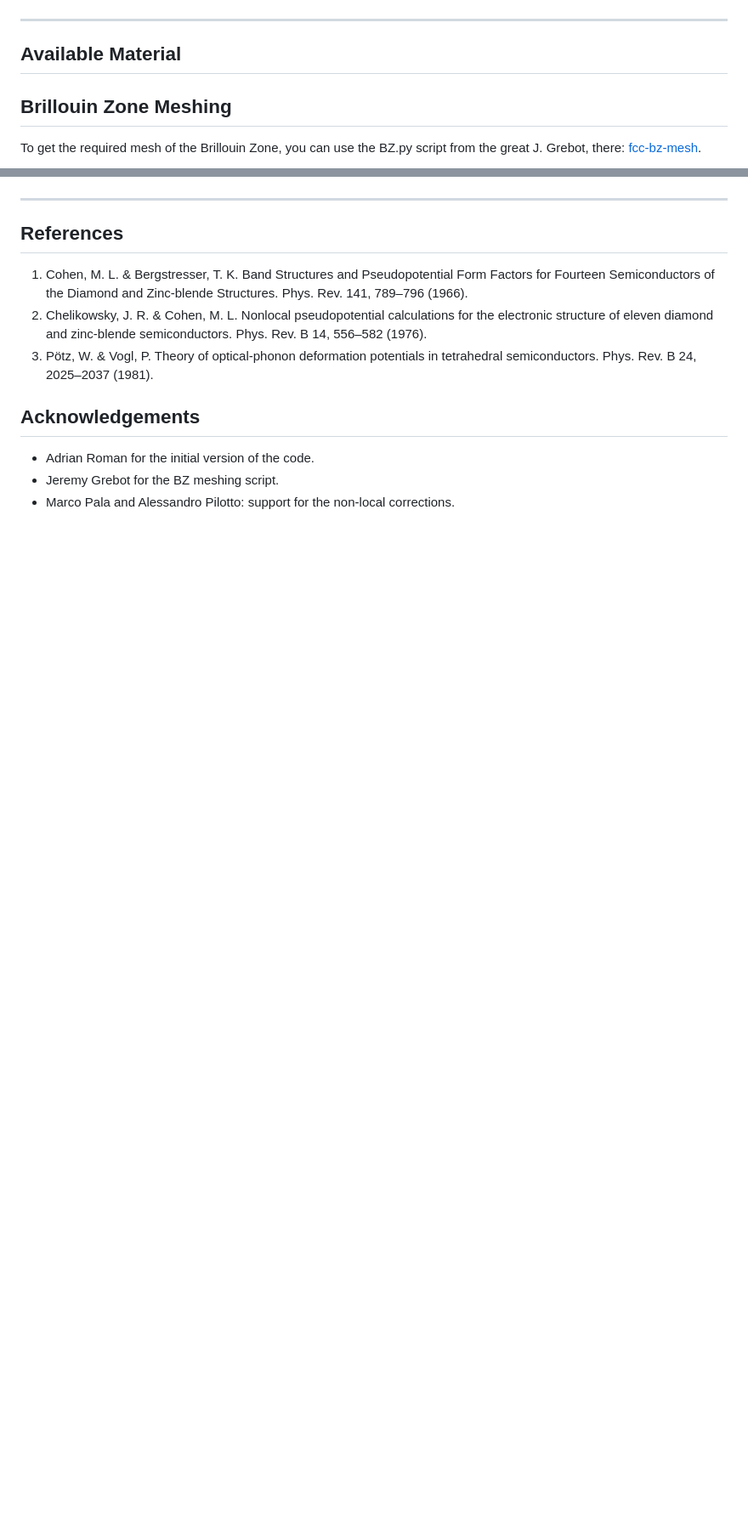
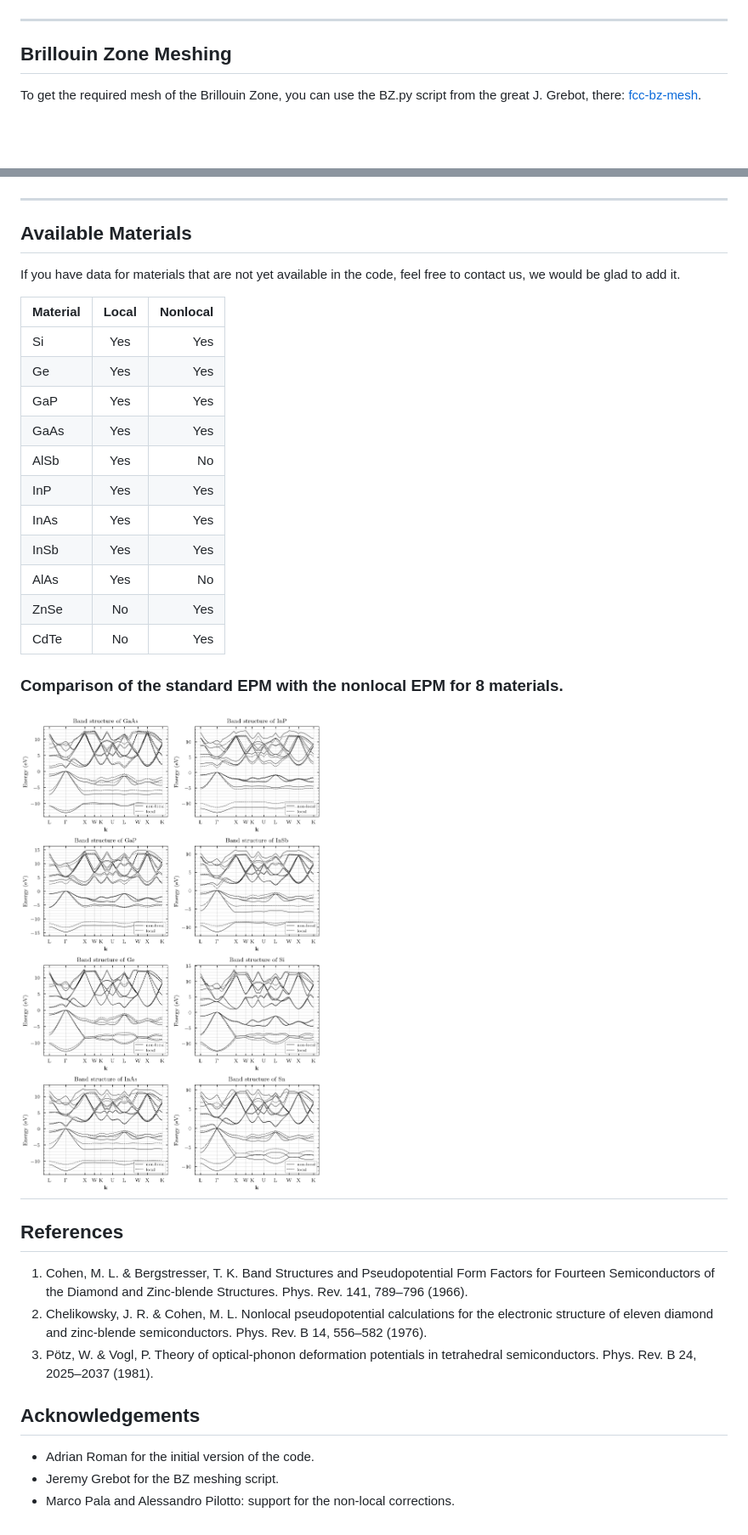
Before and after one commit to RemiHelleboid/UltimateEPM, a Markdown page: README.md, 2 parts joined by grey strips. Shown: that part at 85% size. Drawn GitHub-style; pictures changed too: doc/bands_many_mat_vert.png (added); blank space fills up the shorter version.

Commit message:
All non local are working git add -A!

```diff
--- a/README.md
+++ b/README.md
@@ -155,9 +155,6 @@ Computation for every k-points is completely independent from the others, which
 ![Band structure of Silicon](doc/DOS_Computation_Time.png)
 
 ---
-
-## Available Material
-
 ## Brillouin Zone Meshing
 To get the required mesh of the Brillouin Zone, you can use the BZ.py script from the great J. Grebot, there: [fcc-bz-mesh](https://github.com/JGrebot/fcc-bz-mesh).
 
@@ -165,6 +162,27 @@ To get the required mesh of the Brillouin Zone, you can use the BZ.py script fro
 
 ---
 
+## Available Materials
+
+If you have data for materials that are not yet available in the code, feel free to contact us, we would be glad to add it.
+
+| Material   |  Local  |  Nonlocal |
+|------------|:-------:|----------:|
+| Si         |   Yes   |    Yes    |
+| Ge         |   Yes   |    Yes    |
+| GaP        |   Yes   |    Yes    |
+| GaAs       |   Yes   |    Yes    |
+| AlSb       |   Yes   |    No     |
+| InP        |   Yes   |    Yes    |
+| InAs       |   Yes   |    Yes    |
+| InSb       |   Yes   |    Yes    |
+| AlAs       |   Yes   |    No     |
+| ZnSe       |   No    |    Yes    |
+| CdTe       |   No    |    Yes    |
+
+### Comparison of the standard EPM with the nonlocal EPM for 8 materials.
+![With and without nonlocal correction](doc/bands_many_mat_vert.png)
+---
 ## References
 1. Cohen, M. L. & Bergstresser, T. K. Band Structures and Pseudopotential Form Factors for Fourteen Semiconductors of the Diamond and Zinc-blende Structures. Phys. Rev. 141, 789–796 (1966).
 2. Chelikowsky, J. R. & Cohen, M. L. Nonlocal pseudopotential calculations for the electronic structure of eleven diamond and zinc-blende semiconductors. Phys. Rev. B 14, 556–582 (1976).
```
Also changed, not shown: doc/bands_many_mat.png (added), 3 other files.
